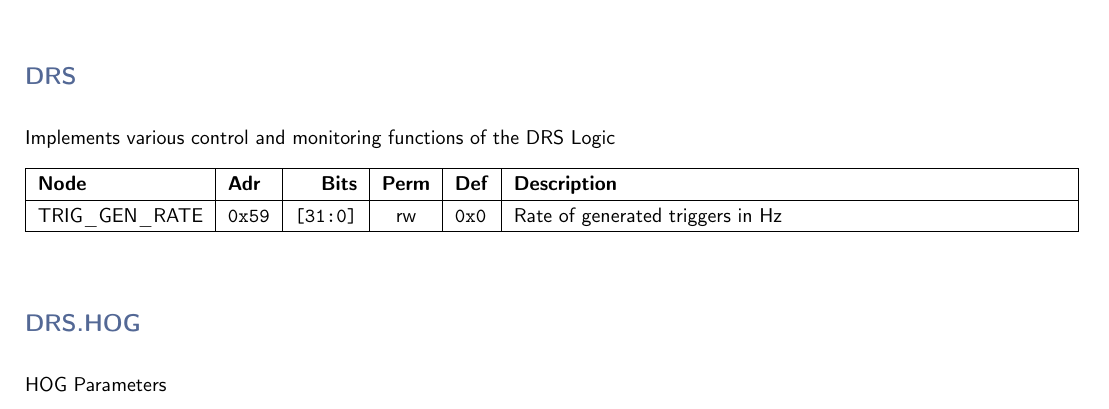
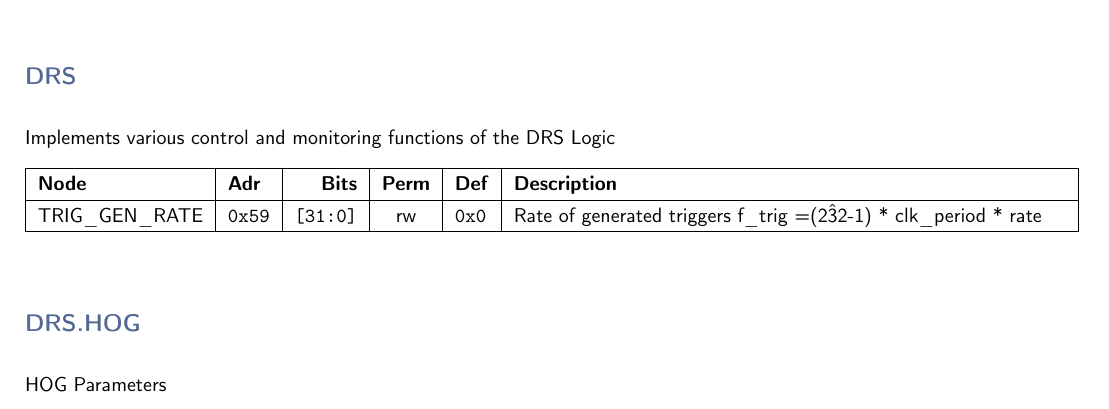
Before and after one commit to andrewpeck/gaps-tof-firmware, a LaTeX document (regmap/address_table.tex): part of page 5 of 6, cut so that both start at the same text. Compiled offline with pdfLaTeX.

Commit message:
drs: improve comments/whitespace

```diff
--- a/regmap/address_table.tex
+++ b/regmap/address_table.tex
@@ -253,7 +253,7 @@
     \hline
     \textbf{Node} & \textbf{Adr} & \textbf{Bits} & \textbf{Perm} & \textbf{Def} & \textbf{Description} \\\hline
     \nopagebreak
-    TRIG\_GEN\_RATE & \texttt{0x59} & \texttt{[31:0]} & rw & \texttt{0x0} & Rate of generated triggers in Hz \\\hline
+    TRIG\_GEN\_RATE & \texttt{0x59} & \texttt{[31:0]} & rw & \texttt{0x0} & Rate of generated triggers f\_trig =(2\^32-1) * clk\_period * rate \\\hline
     \end{tabularx}
     \vspace{5mm}
 
```
Also changed, not shown: 4 other files.
